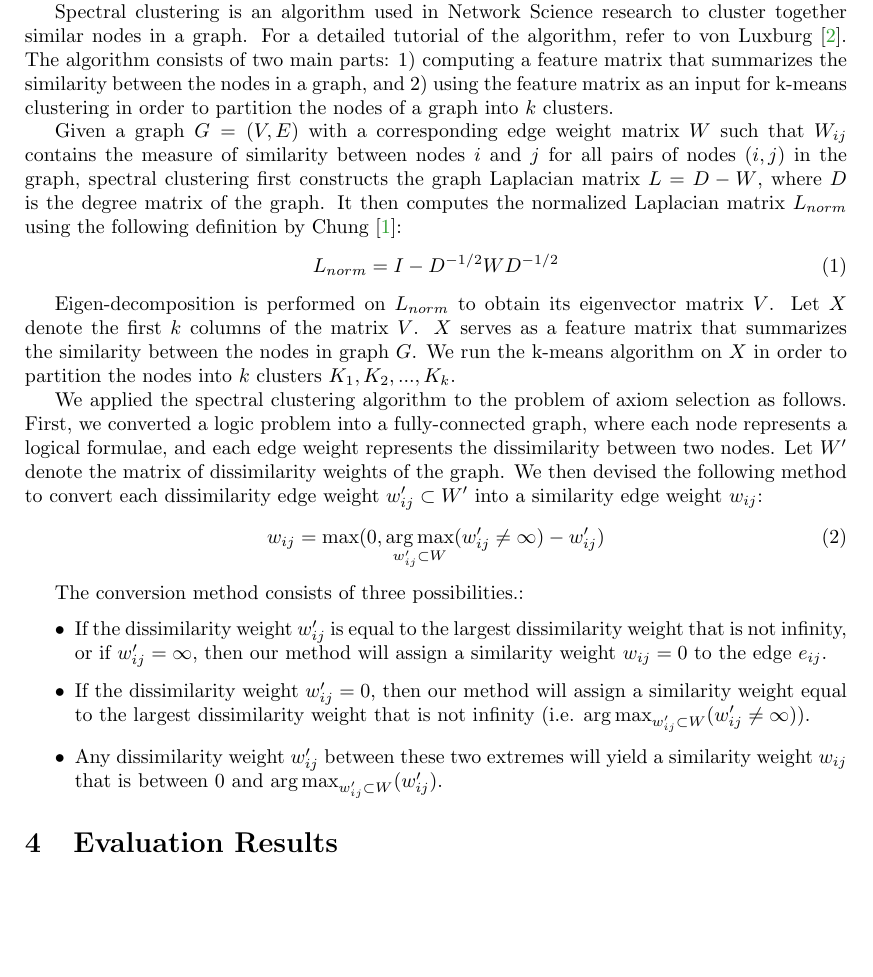
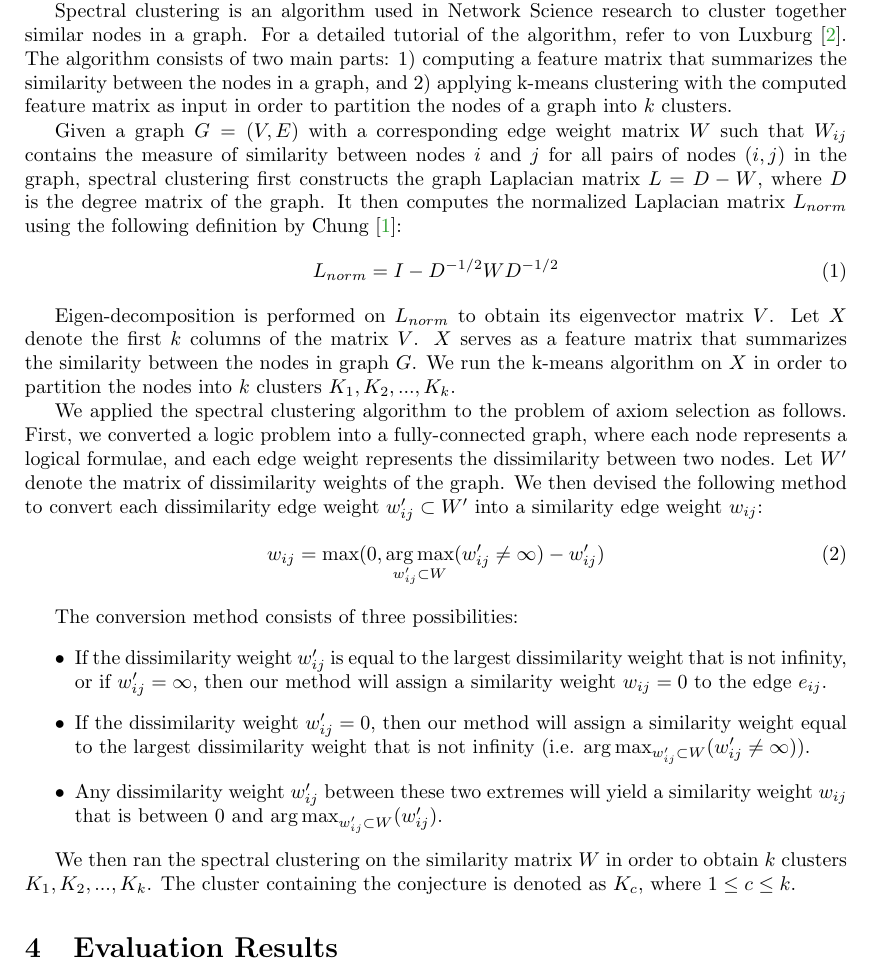
Before and after one commit to geoffgeoffgeoff3/AxiomSelection, a LaTeX paper (AxiomSelectionEvaluation.tex): part of page 2 of 3, cut so that both start at the same text, the shorter picture padded with empty space. Compiled offline with pdfLaTeX.

Commit message:
corrected grammar mistake / added conjecture cluster symbol

```diff
--- a/AxiomSelectionEvaluation.tex
+++ b/AxiomSelectionEvaluation.tex
@@ -129,9 +129,9 @@ Spectral clustering is an algorithm used in Network Science research to
 cluster together similar nodes in a graph. For a detailed tutorial of the
 algorithm, refer to von Luxburg \cite{vonLuxburg2007}. The algorithm consists
 of two main parts: 1) computing a feature matrix that summarizes the
-similarity between the nodes in a graph, and 2) using the feature matrix as
-an input for k-means clustering in order to partition the nodes of a graph
-into $k$ clusters.
+similarity between the nodes in a graph, and 2) applying k-means clustering
+with the computed feature matrix as input in order to partition the nodes of
+a graph into $k$ clusters.
 
 Given a graph $G = (V, E)$ with a corresponding edge weight matrix $W$ such
 that $W_{ij}$ contains the measure of similarity between nodes $i$ and $j$
@@ -157,11 +157,11 @@ denote the matrix of dissimilarity weights of the graph. We then devised
 the following method to convert each dissimilarity edge weight
 $w'_{ij} \subset W'$ into a similarity edge weight $w_{ij}$:
 \begin{align}
-w_{ij} = \textrm{max}(0, \argmaxA_{w'_{ij} \subset W}
-						(w'_{ij} \neq \infty) - w'_{ij})
+w_{ij} = \textrm{max}(0,
+	\argmaxA_{w'_{ij} \subset W} (w'_{ij} \neq \infty) - w'_{ij})
 \end{align}
 
-The conversion method consists of three possibilities.:
+The conversion method consists of three possibilities:
 \begin{itemize}
 \item If the dissimilarity weight $w'_{ij}$ is equal to the largest
 dissimilarity weight that is not infinity, or if $w'_{ij} = \infty$, then
@@ -176,6 +176,9 @@ yield a similarity weight $w_{ij}$ that is between
 $0$ and $\argmaxA_{w'_{ij} \subset W} (w'_{ij})$.
 \end{itemize}
 
+We then ran the spectral clustering on the similarity matrix $W$ in order to
+obtain $k$ clusters $K_{1}, K_{2}, ..., K_{k}$. The cluster containing the
+conjecture is denoted as $K_{c}$, where $1 \leq c \leq k$.
 
 %------------------------------------------------------------------------------
 \section{Evaluation Results}
```
